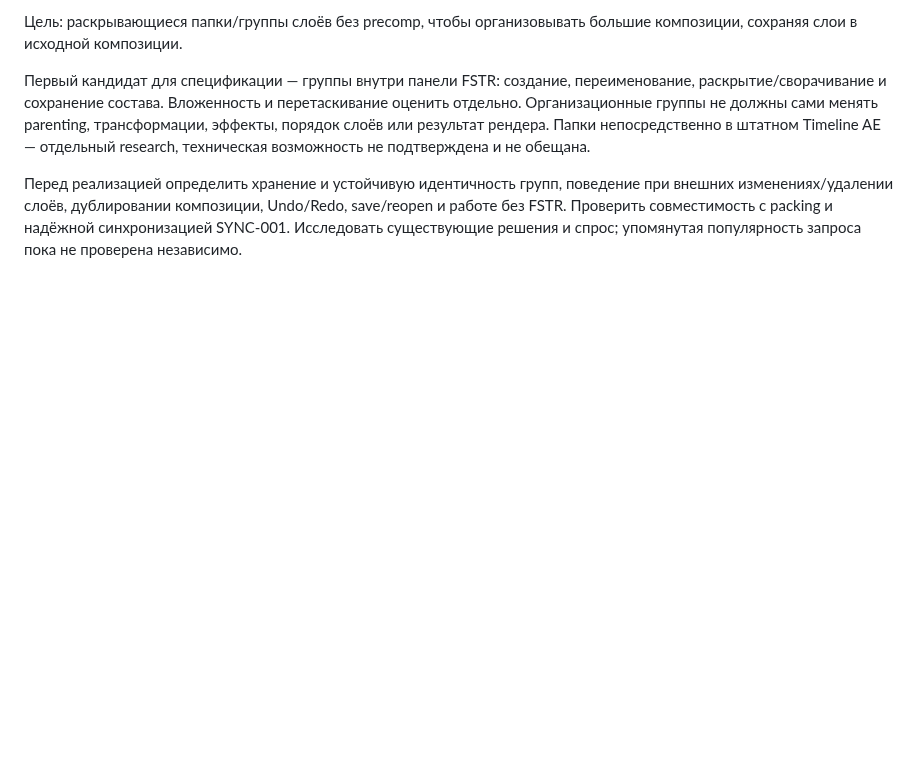
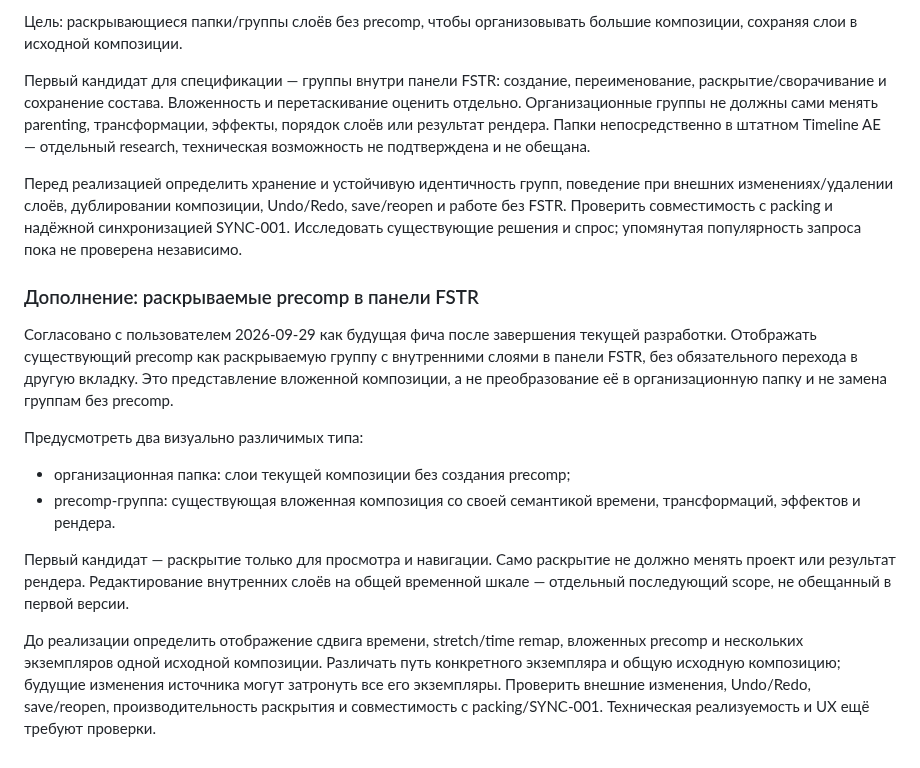
Before and after one commit to ios3kov/FSTR-Line, a Markdown page: docs/PRODUCTION_PLAN.md, the part around the change. GitHub-like rendering; blank space fills up the shorter version.

Commit message:
docs: plan expandable precomp groups after current development

```diff
--- a/docs/PRODUCTION_PLAN.md
+++ b/docs/PRODUCTION_PLAN.md
@@ -554,3 +554,29 @@ v1 считается production-ready только когда:
 Undo/Redo, save/reopen и работе без FSTR. Проверить совместимость с packing
 и надёжной синхронизацией SYNC-001. Исследовать существующие решения и спрос;
 упомянутая популярность запроса пока не проверена независимо.
+
+### Дополнение: раскрываемые precomp в панели FSTR
+
+Согласовано с пользователем 2026-09-29 как будущая фича после завершения
+текущей разработки. Отображать существующий precomp как раскрываемую группу
+с внутренними слоями в панели FSTR, без обязательного перехода в другую
+вкладку. Это представление вложенной композиции, а не преобразование её
+в организационную папку и не замена группам без precomp.
+
+Предусмотреть два визуально различимых типа:
+
+- организационная папка: слои текущей композиции без создания precomp;
+- precomp-группа: существующая вложенная композиция со своей семантикой
+  времени, трансформаций, эффектов и рендера.
+
+Первый кандидат — раскрытие только для просмотра и навигации. Само раскрытие
+не должно менять проект или результат рендера. Редактирование внутренних
+слоёв на общей временной шкале — отдельный последующий scope, не обещанный
+в первой версии.
+
+До реализации определить отображение сдвига времени, stretch/time remap,
+вложенных precomp и нескольких экземпляров одной исходной композиции.
+Различать путь конкретного экземпляра и общую исходную композицию; будущие
+изменения источника могут затронуть все его экземпляры. Проверить внешние
+изменения, Undo/Redo, save/reopen, производительность раскрытия и совместимость
+с packing/SYNC-001. Техническая реализуемость и UX ещё требуют проверки.
```
Also changed, not shown: docs/DEVELOPMENT-STATUS-2026-09-28.md (+4 -0 lines).
